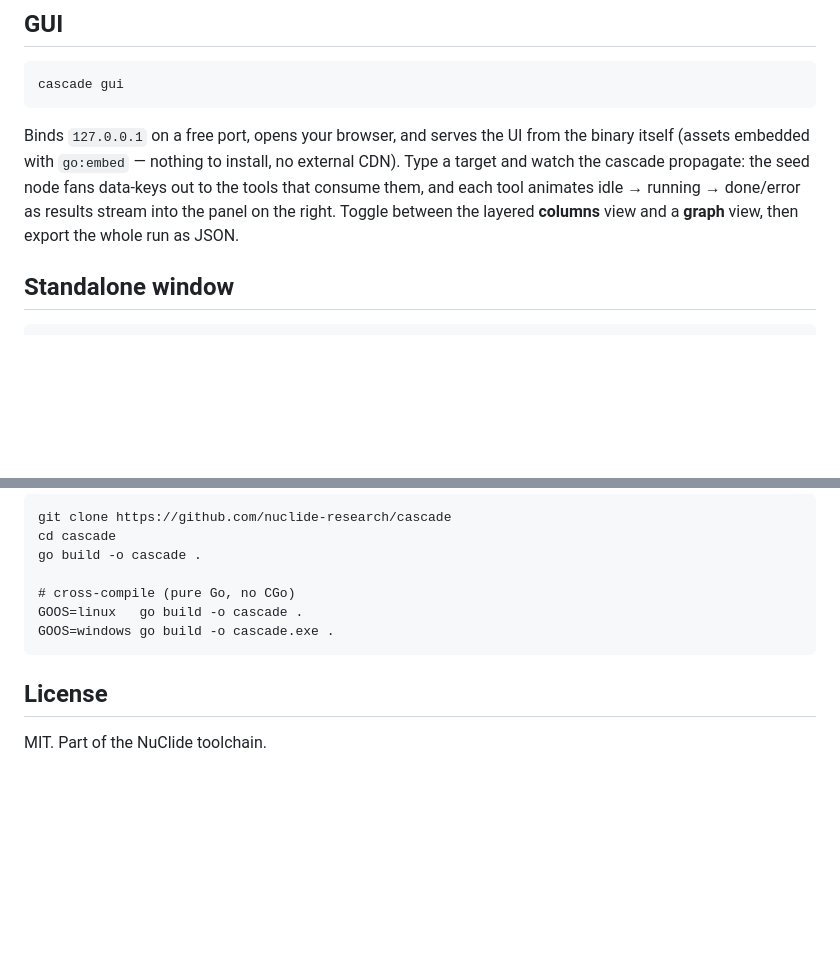
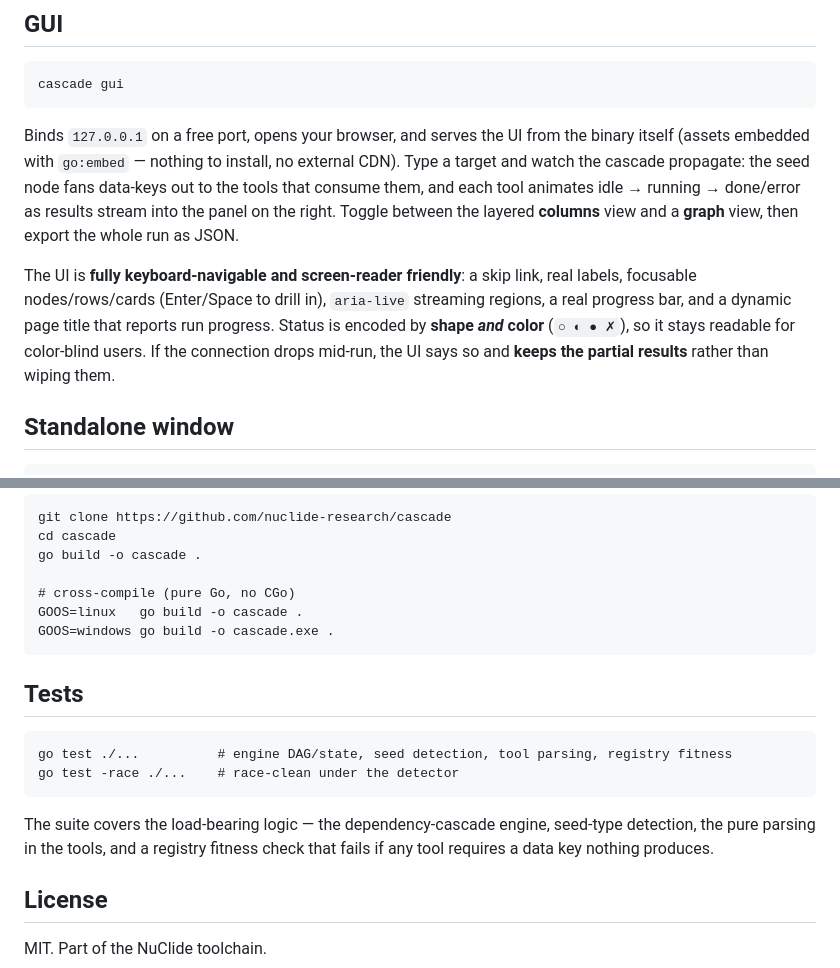
Before and after one commit to nuclide-research/cascade, a Markdown page: README.md, 2 parts joined by grey strips. Rendered like a GitHub page; blank space fills up the shorter version.

Commit message:
README: document GUI accessibility, dropped-stream resilience, and tests
Surfaces the nuclide-forge pass additions: keyboard/screen-reader support
and shape+color status in the GUI, partial-result retention on SSE drop,
and the test suite (go test ./..., race-clean).

Co-Authored-By: Claude Opus 4.8 (1M context) <noreply@anthropic.com>

````diff
--- a/README.md
+++ b/README.md
@@ -43,6 +43,8 @@ cascade gui
 ```
 
 Binds `127.0.0.1` on a free port, opens your browser, and serves the UI from the binary itself (assets embedded with `go:embed` — nothing to install, no external CDN). Type a target and watch the cascade propagate: the seed node fans data-keys out to the tools that consume them, and each tool animates idle → running → done/error as results stream into the panel on the right. Toggle between the layered **columns** view and a **graph** view, then export the whole run as JSON.
+
+The UI is **fully keyboard-navigable and screen-reader friendly**: a skip link, real labels, focusable nodes/rows/cards (Enter/Space to drill in), `aria-live` streaming regions, a real progress bar, and a dynamic page title that reports run progress. Status is encoded by **shape *and* color** (`○ ◐ ● ✗`), so it stays readable for color-blind users. If the connection drops mid-run, the UI says so and **keeps the partial results** rather than wiping them.
 
 ## Standalone window
 
@@ -115,6 +117,15 @@ GOOS=linux   go build -o cascade .
 GOOS=windows go build -o cascade.exe .
 ```
 
+## Tests
+
+```
+go test ./...          # engine DAG/state, seed detection, tool parsing, registry fitness
+go test -race ./...    # race-clean under the detector
+```
+
+The suite covers the load-bearing logic — the dependency-cascade engine, seed-type detection, the pure parsing in the tools, and a registry fitness check that fails if any tool requires a data key nothing produces.
+
 ## License
 
 MIT. Part of the NuClide toolchain.
````
